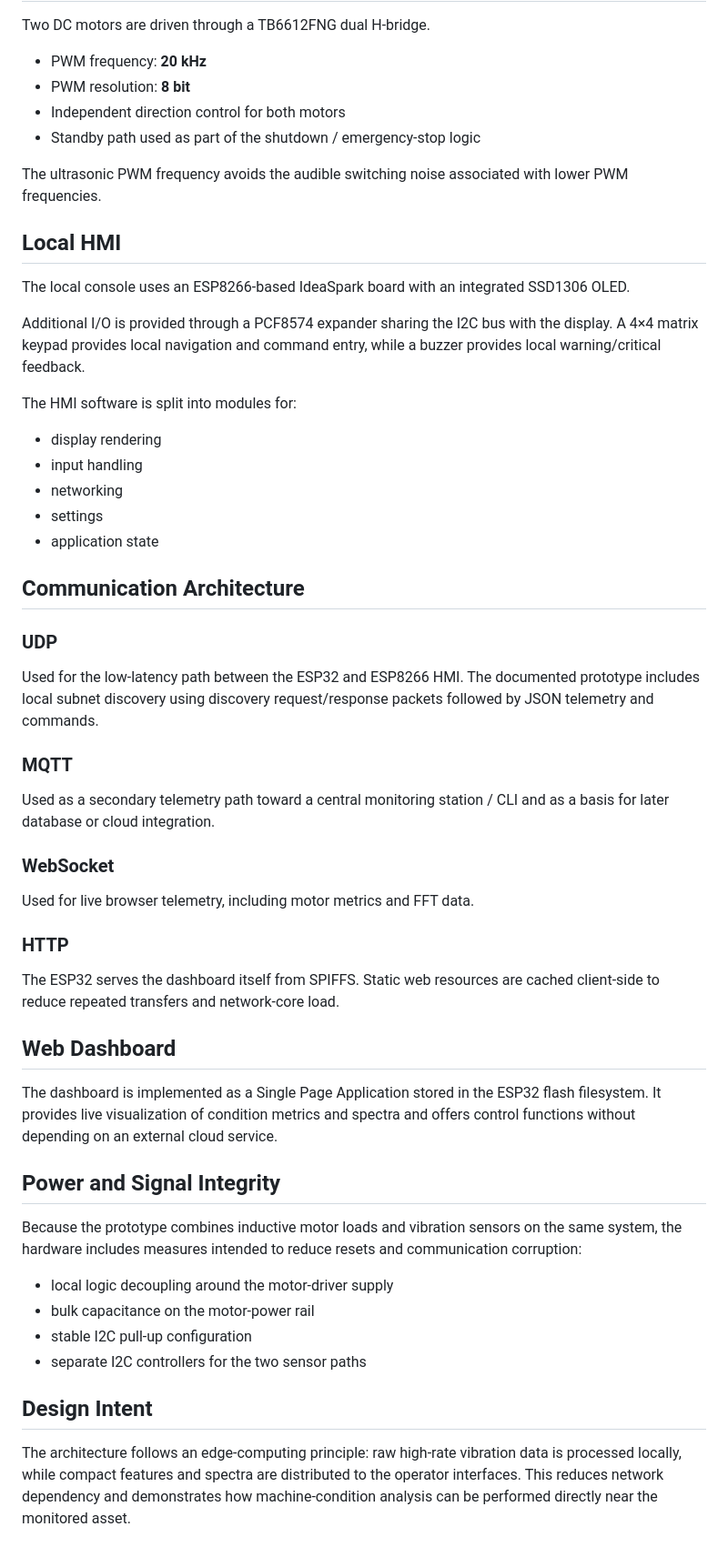
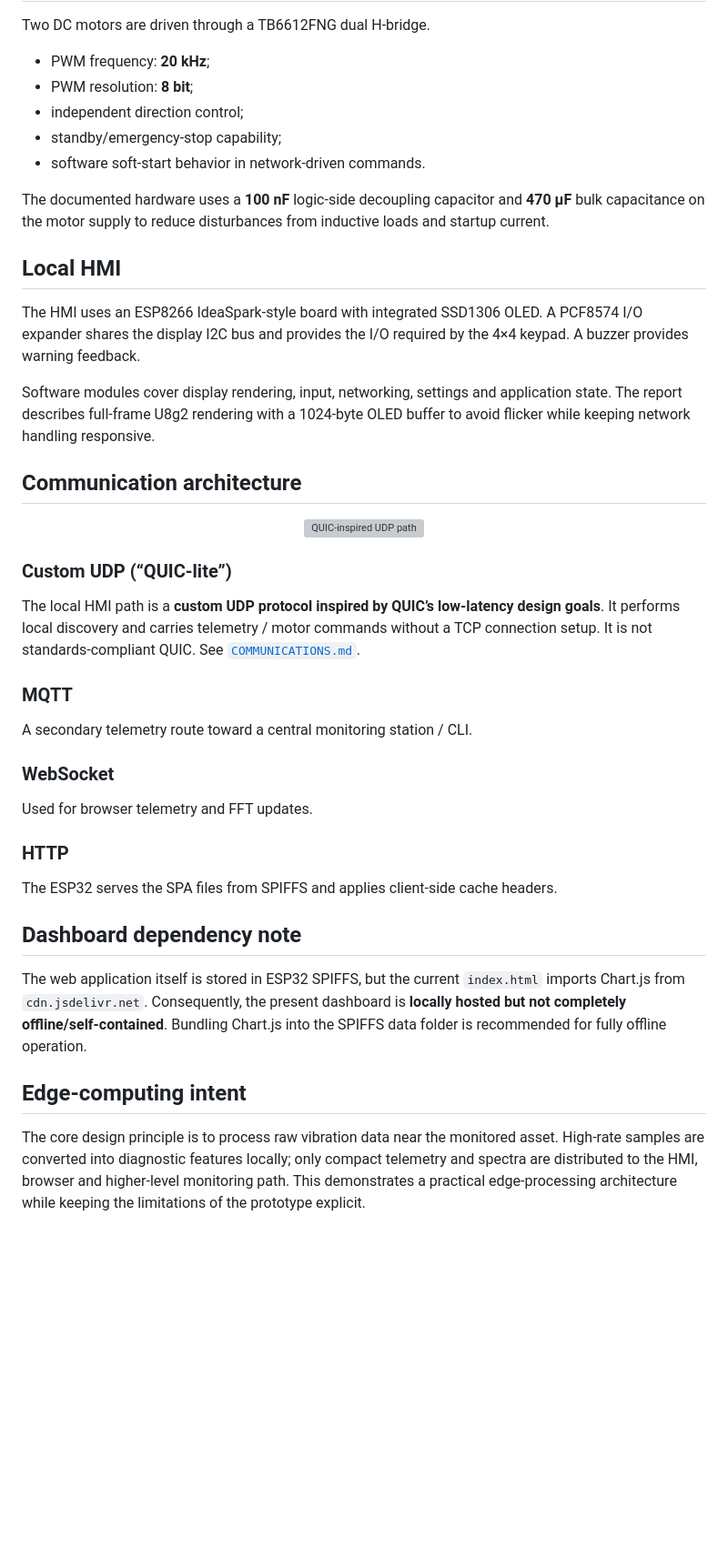
Before and after one commit to onibrute/DC-Motor-Predictive-Maintenance, a Markdown page: docs/ARCHITECTURE.md, the part around one of its changes. Shown at 91% size. GitHub-like rendering; blank space fills up the shorter version; grey boxes are pictures that could not be loaded.

```diff
--- a/docs/ARCHITECTURE.md
+++ b/docs/ARCHITECTURE.md
@@ -68,58 +71,44 @@ A non-standard MPU6050-compatible unit encountered during prototyping reported a
 
 Two DC motors are driven through a TB6612FNG dual H-bridge.
 
-- PWM frequency: **20 kHz**
-- PWM resolution: **8 bit**
-- Independent direction control for both motors
-- Standby path used as part of the shutdown / emergency-stop logic
+- PWM frequency: **20 kHz**;
+- PWM resolution: **8 bit**;
+- independent direction control;
+- standby/emergency-stop capability;
+- software soft-start behavior in network-driven commands.
 
-The ultrasonic PWM frequency avoids the audible switching noise associated with lower PWM frequencies.
+The documented hardware uses a **100 nF** logic-side decoupling capacitor and **470 µF** bulk capacitance on the motor supply to reduce disturbances from inductive loads and startup current.
 
 ## Local HMI
 
-The local console uses an ESP8266-based IdeaSpark board with an integrated SSD1306 OLED.
+The HMI uses an ESP8266 IdeaSpark-style board with integrated SSD1306 OLED. A PCF8574 I/O expander shares the display I2C bus and provides the I/O required by the 4×4 keypad. A buzzer provides warning feedback.
 
-Additional I/O is provided through a PCF8574 expander sharing the I2C bus with the display. A 4×4 matrix keypad provides local navigation and command entry, while a buzzer provides local warning/critical feedback.
+Software modules cover display rendering, input, networking, settings and application state. The report describes full-frame U8g2 rendering with a 1024-byte OLED buffer to avoid flicker while keeping network handling responsive.
 
-The HMI software is split into modules for:
+## Communication architecture
 
-- display rendering
-- input handling
-- networking
-- settings
-- application state
+<p align="center"><img src="assets/quic-inspired-udp.svg" alt="QUIC-inspired UDP path" width="90%"></p>
 
-## Communication Architecture
+### Custom UDP (“QUIC-lite”)
 
-### UDP
-
-Used for the low-latency path between the ESP32 and ESP8266 HMI. The documented prototype includes local subnet discovery using discovery request/response packets followed by JSON telemetry and commands.
+The local HMI path is a **custom UDP protocol inspired by QUIC’s low-latency design goals**. It performs local discovery and carries telemetry / motor commands without a TCP connection setup. It is not standards-compliant QUIC. See [`COMMUNICATIONS.md`](COMMUNICATIONS.md).
 
 ### MQTT
 
-Used as a secondary telemetry path toward a central monitoring station / CLI and as a basis for later database or cloud integration.
+A secondary telemetry route toward a central monitoring station / CLI.
 
 ### WebSocket
 
-Used for live browser telemetry, including motor metrics and FFT data.
+Used for browser telemetry and FFT updates.
 
 ### HTTP
 
-The ESP32 serves the dashboard itself from SPIFFS. Static web resources are cached client-side to reduce repeated transfers and network-core load.
+The ESP32 serves the SPA files from SPIFFS and applies client-side cache headers.
 
-## Web Dashboard
+## Dashboard dependency note
 
-The dashboard is implemented as a Single Page Application stored in the ESP32 flash filesystem. It provides live visualization of condition metrics and spectra and offers control functions without depending on an external cloud service.
+The web application itself is stored in ESP32 SPIFFS, but the current `index.html` imports Chart.js from `cdn.jsdelivr.net`. Consequently, the present dashboard is **locally hosted but not completely offline/self-contained**. Bundling Chart.js into the SPIFFS data folder is recommended for fully offline operation.
 
-## Power and Signal Integrity
+## Edge-computing intent
 
-Because the prototype combines inductive motor loads and vibration sensors on the same system, the hardware includes measures intended to reduce resets and communication corruption:
-
-- local logic decoupling around the motor-driver supply
-- bulk capacitance on the motor-power rail
-- stable I2C pull-up configuration
-- separate I2C controllers for the two sensor paths
-
-## Design Intent
-
-The architecture follows an edge-computing principle: raw high-rate vibration data is processed locally, while compact features and spectra are distributed to the operator interfaces. This reduces network dependency and demonstrates how machine-condition analysis can be performed directly near the monitored asset.
+The core design principle is to process raw vibration data near the monitored asset. High-rate samples are converted into diagnostic features locally; only compact telemetry and spectra are distributed to the HMI, browser and higher-level monitoring path. This demonstrates a practical edge-processing architecture while keeping the limitations of the prototype explicit.
```
Also changed, not shown: other parts of docs/ARCHITECTURE.md (+41 -38 lines).
